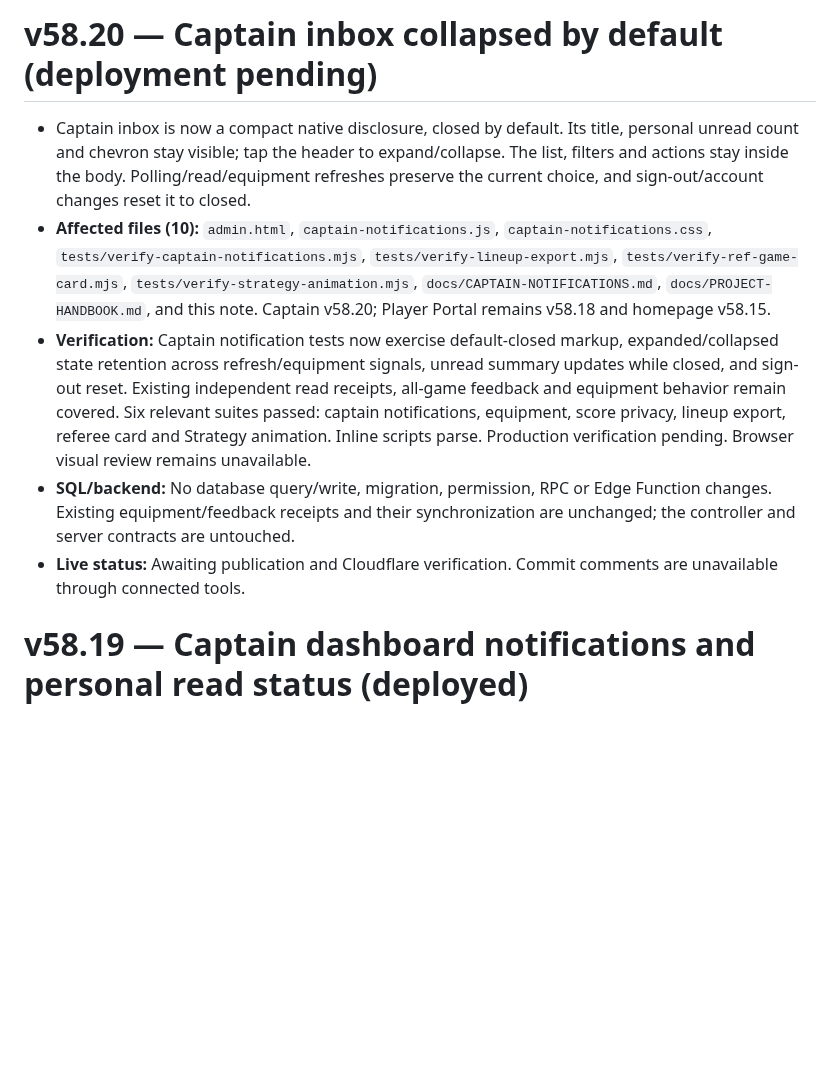
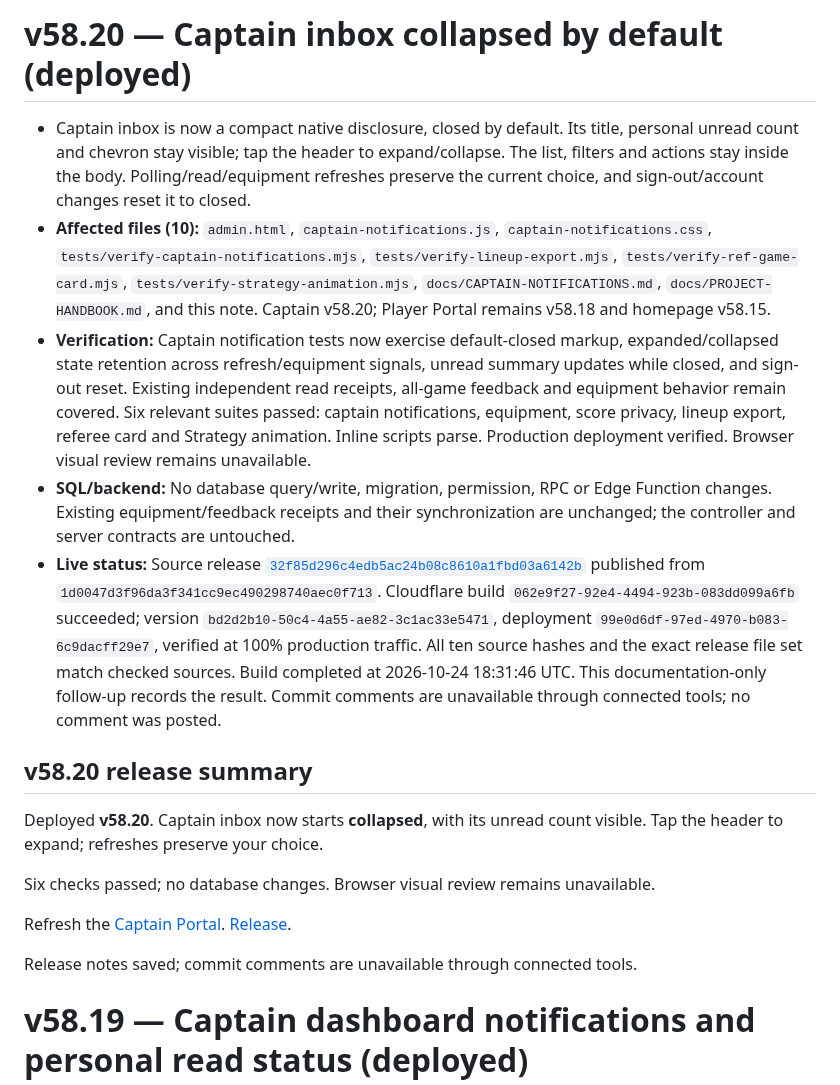
Before and after one commit to skorsolutions/skor-fc-site, a Markdown page: docs/deployment-notes.md, the part around the change. Drawn GitHub-style; blank space fills up the shorter version.

Commit message:
docs: record verified v58.20 collapsed inbox deployment

```diff
--- a/docs/deployment-notes.md
+++ b/docs/deployment-notes.md
@@ -1,10 +1,20 @@
-# v58.20 — Captain inbox collapsed by default (deployment pending)
+# v58.20 — Captain inbox collapsed by default (deployed)
 
 - Captain inbox is now a compact native disclosure, closed by default. Its title, personal unread count and chevron stay visible; tap the header to expand/collapse. The list, filters and actions stay inside the body. Polling/read/equipment refreshes preserve the current choice, and sign-out/account changes reset it to closed.
 - **Affected files (10):** `admin.html`, `captain-notifications.js`, `captain-notifications.css`, `tests/verify-captain-notifications.mjs`, `tests/verify-lineup-export.mjs`, `tests/verify-ref-game-card.mjs`, `tests/verify-strategy-animation.mjs`, `docs/CAPTAIN-NOTIFICATIONS.md`, `docs/PROJECT-HANDBOOK.md`, and this note. Captain v58.20; Player Portal remains v58.18 and homepage v58.15.
-- **Verification:** Captain notification tests now exercise default-closed markup, expanded/collapsed state retention across refresh/equipment signals, unread summary updates while closed, and sign-out reset. Existing independent read receipts, all-game feedback and equipment behavior remain covered. Six relevant suites passed: captain notifications, equipment, score privacy, lineup export, referee card and Strategy animation. Inline scripts parse. Production verification pending. Browser visual review remains unavailable.
+- **Verification:** Captain notification tests now exercise default-closed markup, expanded/collapsed state retention across refresh/equipment signals, unread summary updates while closed, and sign-out reset. Existing independent read receipts, all-game feedback and equipment behavior remain covered. Six relevant suites passed: captain notifications, equipment, score privacy, lineup export, referee card and Strategy animation. Inline scripts parse. Production deployment verified. Browser visual review remains unavailable.
 - **SQL/backend:** No database query/write, migration, permission, RPC or Edge Function changes. Existing equipment/feedback receipts and their synchronization are unchanged; the controller and server contracts are untouched.
-- **Live status:** Awaiting publication and Cloudflare verification. Commit comments are unavailable through connected tools.
+- **Live status:** Source release [`32f85d296c4edb5ac24b08c8610a1fbd03a6142b`](https://github.com/skorsolutions/skor-fc-site/commit/32f85d296c4edb5ac24b08c8610a1fbd03a6142b) published from `1d0047d3f96da3f341cc9ec490298740aec0f713`. Cloudflare build `062e9f27-92e4-4494-923b-083dd099a6fb` succeeded; version `bd2d2b10-50c4-4a55-ae82-3c1ac33e5471`, deployment `99e0d6df-97ed-4970-b083-6c9dacff29e7`, verified at 100% production traffic. All ten source hashes and the exact release file set match checked sources. Build completed at 2026-10-24 18:31:46 UTC. This documentation-only follow-up records the result. Commit comments are unavailable through connected tools; no comment was posted.
+
+## v58.20 release summary
+
+Deployed **v58.20**. Captain inbox now starts **collapsed**, with its unread count visible. Tap the header to expand; refreshes preserve your choice.
+
+Six checks passed; no database changes. Browser visual review remains unavailable.
+
+Refresh the [Captain Portal](https://skorfc.net/admin.html). [Release](https://github.com/skorsolutions/skor-fc-site/commit/32f85d296c4edb5ac24b08c8610a1fbd03a6142b).
+
+Release notes saved; commit comments are unavailable through connected tools.
 
 # v58.19 — Captain dashboard notifications and personal read status (deployed)
 
```
Also changed, not shown: docs/CAPTAIN-NOTIFICATIONS.md (+3 -1 lines), docs/PROJECT-HANDBOOK.md (+3 -2 lines).
